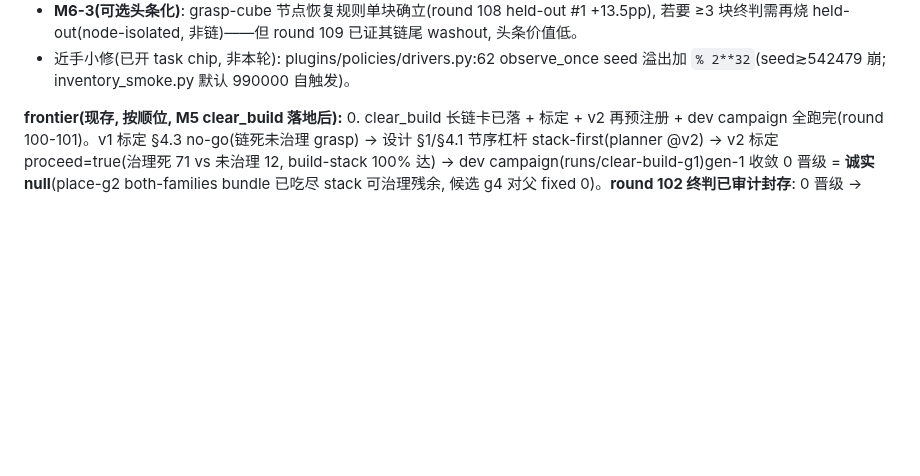
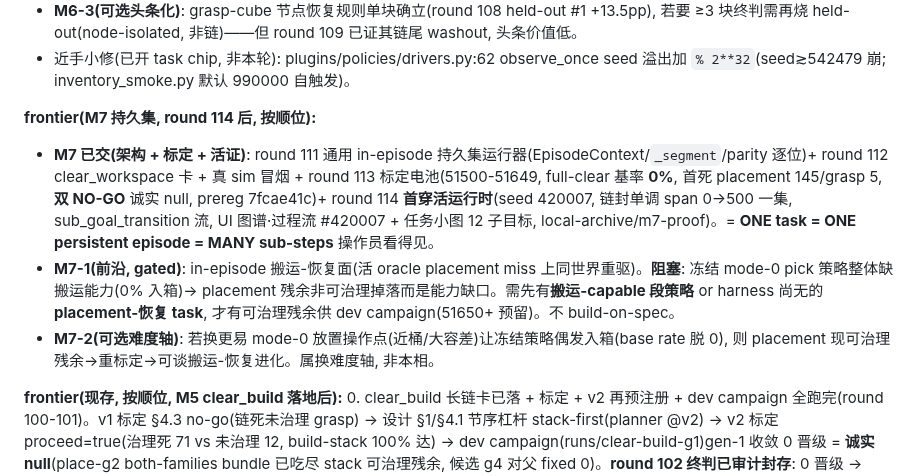
Before and after one commit to GuoZheXinDeGuang/physical-harness, a Markdown page: STATUS.md, the part around the change. GitHub-like rendering; blank space fills up the shorter version.

Commit message:
M7 live-runtime proof (round 114): STATUS frontier — M7 delivered, transport-recovery gated
clear_workspace dropped through the resident runtime (seed 420007, off-ledger):
boot seal resumed (4 skills, execution, mount_plan b905a51), sub_goal_transition
stream + task.plan_complete chain seal show ONE persistent episode (monotonic
env-step spans 0->500, no reset), can grasp-slip retried in-episode. UI proof
(图谱·过程流 #420007 + 任务小图) archived to local-archive/m7-proof. Frontier:
M7 architecture+calibration+live proof done; transport-recovery surface gated on
a transport-capable segment policy (frozen mode-0 pick places 0%).

```diff
--- a/STATUS.md
+++ b/STATUS.md
@@ -65,6 +65,11 @@ _STORAGE_PARAMS 在哈希收口点豁免 root——round 29 法则原文留在
 - **M6-2(设计既定杠杆)**: 注入 percept-noise 让 decide/perceive 面现残余(标定默认噪声下 decide/perceive 死 0), 再谈 decide-rule 进化(§3b c3)。需新 alloc(50850+ 已被 grasp-cube campaign 烧到 51499; frontier=51500+, 用 scripts/alloc_seeds.py)。
 - **M6-3(可选头条化)**: grasp-cube 节点恢复规则单块确立(round 108 held-out #1 +13.5pp), 若要 ≥3 块终判需再烧 held-out(node-isolated, 非链)——但 round 109 已证其链尾 washout, 头条价值低。
 - 近手小修(已开 task chip, 非本轮): plugins/policies/drivers.py:62 observe_once seed 溢出加 `% 2**32`(seed≳542479 崩; inventory_smoke.py 默认 990000 自触发)。
+
+**frontier(M7 持久集, round 114 后, 按顺位):**
+- **M7 已交(架构 + 标定 + 活证)**: round 111 通用 in-episode 持久集运行器(EpisodeContext/`_segment`/parity 逐位)+ round 112 clear_workspace 卡 + 真 sim 冒烟 + round 113 标定电池(51500-51649, full-clear 基率 **0%**, 首死 placement 145/grasp 5, **双 NO-GO** 诚实 null, prereg 7fcae41c)+ round 114 **首穿活运行时**(seed 420007, 链封单调 span 0→500 一集, sub_goal_transition 流, UI 图谱·过程流 #420007 + 任务小图 12 子目标, local-archive/m7-proof)。= **ONE task = ONE persistent episode = MANY sub-steps** 操作员看得见。
+- **M7-1(前沿, gated)**: in-episode 搬运-恢复面(活 oracle placement miss 上同世界重驱)。**阻塞**: 冻结 mode-0 pick 策略整体缺搬运能力(0% 入箱)→ placement 残余非可治理掉落而是能力缺口。需先有**搬运-capable 段策略** or harness 尚无的 **placement-恢复 task**, 才有可治理残余供 dev campaign(51650+ 预留)。不 build-on-spec。
+- **M7-2(可选难度轴)**: 若换更易 mode-0 放置操作点(近桶/大容差)让冻结策略偶发入箱(base rate 脱 0), 则 placement 现可治理残余→重标定→可谈搬运-恢复进化。属换难度轴, 非本相。
 
 **frontier(现存, 按顺位, M5 clear_build 落地后):**
 0. clear_build 长链卡已落 + 标定 + v2 再预注册 + dev campaign 全跑完(round 100-101)。v1 标定 §4.3 no-go(链死未治理 grasp) → 设计 §1/§4.1 节序杠杆 stack-first(planner @v2) → v2 标定 proceed=true(治理死 71 vs 未治理 12, build-stack 100% 达) → dev campaign(runs/clear-build-g1)gen-1 收敛 0 晋级 = **诚实 null**(place-g2 both-families bundle 已吃尽 stack 可治理残余, 候选 g4 对父 fixed 0)。**round 102 终判已审计封存**: 0 晋级 → held-out 49350-49549 按书未烧(判据本身); verify-claim RED(卡未挂 [claim], 属正确——诚实-null 挣不到封条); vault 干净(clear-build-g1 skills 根空不进索引, 0 新节点, 既有 57162e40/adc55789/eb46481a 血统+GOVERNS→session-main/stack-0 完好)。**⚠ 但基座门禁当前 RED(继承态, 非本相)**: 3 个 vault golden 翻车(test_fold_over_real_runs / test_node_page_has_both_directions / test_faces_byte_equivalent)——round 100/101 往 clear-build-cal(-v2)/skills 塞种子 bundle 技能拷贝供治理臂复现, 但 vault fold 按 store 名序把 STACK 技能 evidenced_by shadow 成 clear-build-cal(应为 stack-g1); 隔离道 3 failed/476 passed/6 skipped, 全量 3 failed/507 passed/3 skipped(文档快照 479/510)。正解 = board/vault.py evidenced_by 取原始 sealed store, 独立相修 + 刷快照, 已开 task。**下一步(下一相, 拥 held-out 烧权)**: 先修 vault fold 拉回门禁 green; 再 3 臂链电池(baseline vs governed=place-g2 bundle)配对同种子 McNemar 于 held-out #1 49350-49549——claim (a)+(b) 用现存规则即成头条, 零新晋级需求; 或按 frontier #3 换难度轴让 stack/grasp 现新残余再谈进化。Phase-2 节点间规则仍 gated(§6.3, 归因未证 n4 节点间路由为主失败)。
```
